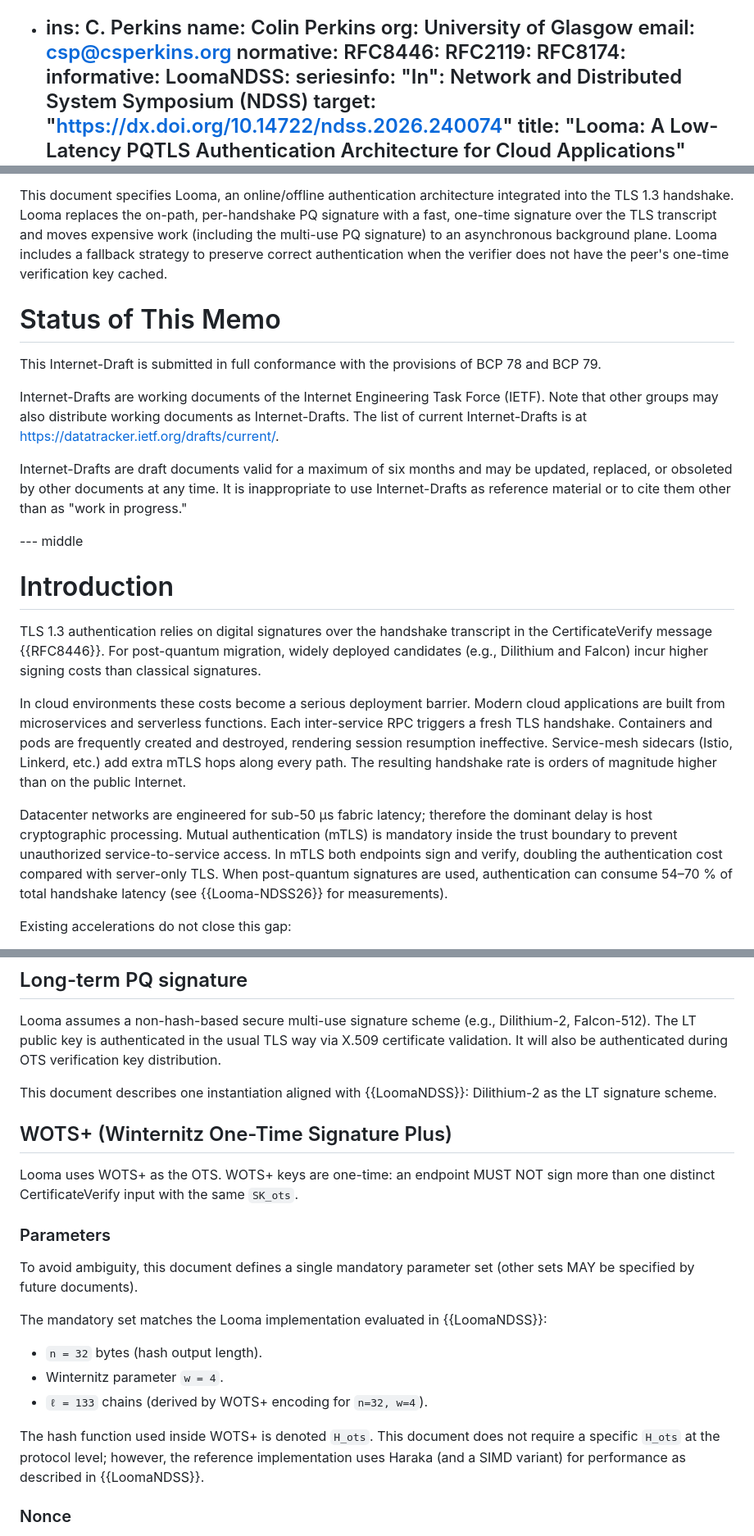
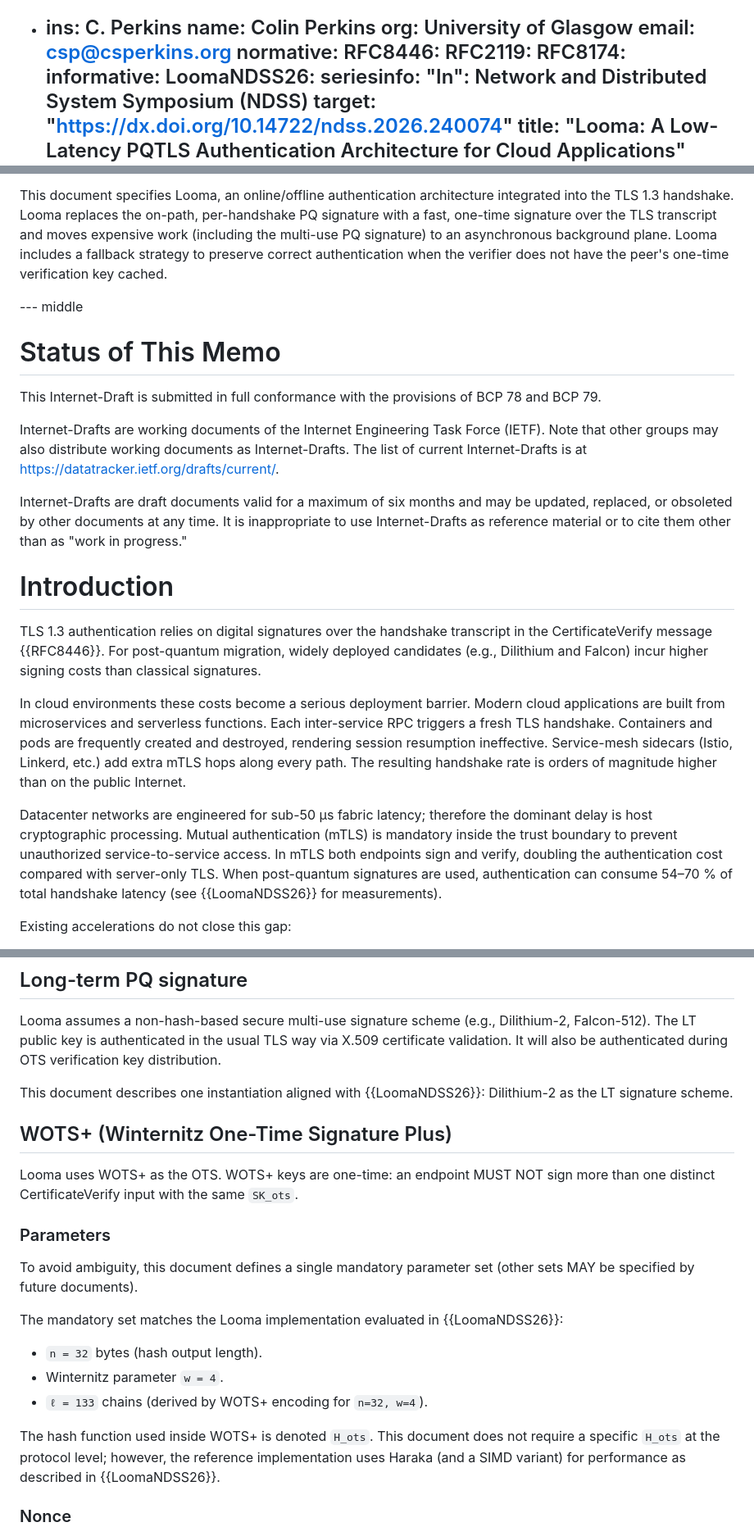
Before and after one commit to uoenoplab/looma-id, a Markdown page: draft-ma-cfrg-looma-00.md, 3 parts joined by grey strips. Shown at 82% size. GitHub-like rendering.

```diff
--- a/draft-ma-cfrg-looma-00.md
+++ b/draft-ma-cfrg-looma-00.md
@@ -28,7 +28,7 @@ normative:
   RFC2119:
   RFC8174:
 informative:
-  LoomaNDSS:
+  LoomaNDSS26:
     seriesinfo:
       "In": Network and Distributed System Symposium (NDSS)
     target: "https://dx.doi.org/10.14722/ndss.2026.240074"
@@ -61,6 +61,8 @@ the multi-use PQ signature) to an asynchronous background plane. Looma includes
 fallback strategy to preserve correct authentication when the verifier does not have the
 peer's one-time verification key cached.
 
+--- middle
+
 # Status of This Memo
 
 This Internet-Draft is submitted in full conformance with the provisions of BCP 78 and BCP 79.
@@ -73,7 +75,6 @@ Internet-Drafts are draft documents valid for a maximum of six months and may be
 replaced, or obsoleted by other documents at any time. It is inappropriate to use Internet-Drafts
 as reference material or to cite them other than as "work in progress."
 
---- middle
 
 # Introduction
 
@@ -84,7 +85,7 @@ classical signatures.
 
 In cloud environments these costs become a serious deployment barrier. Modern cloud applications are built from microservices and serverless functions. Each inter-service RPC triggers a fresh TLS handshake. Containers and pods are frequently created and destroyed, rendering session resumption ineffective. Service-mesh sidecars (Istio, Linkerd, etc.) add extra mTLS hops along every path. The resulting handshake rate is orders of magnitude higher than on the public Internet.
 
-Datacenter networks are engineered for sub-50 µs fabric latency; therefore the dominant delay is host cryptographic processing. Mutual authentication (mTLS) is mandatory inside the trust boundary to prevent unauthorized service-to-service access. In mTLS both endpoints sign and verify, doubling the authentication cost compared with server-only TLS. When post-quantum signatures are used, authentication can consume 54–70 % of total handshake latency (see {{Looma-NDSS26}} for measurements).
+Datacenter networks are engineered for sub-50 µs fabric latency; therefore the dominant delay is host cryptographic processing. Mutual authentication (mTLS) is mandatory inside the trust boundary to prevent unauthorized service-to-service access. In mTLS both endpoints sign and verify, doubling the authentication cost compared with server-only TLS. When post-quantum signatures are used, authentication can consume 54–70 % of total handshake latency (see {{LoomaNDSS26}} for measurements).
 
 Existing accelerations do not close this gap:
 
@@ -166,7 +167,7 @@ Since this online/offline paradigm only works when the verifier has the right ve
 
 Looma assumes a non-hash-based secure multi-use signature scheme (e.g., Dilithium-2, Falcon-512). The LT public key is authenticated in the usual TLS way via X.509 certificate validation. It will also be authenticated during OTS verification key distribution.
 
-This document describes one instantiation aligned with {{LoomaNDSS}}:
+This document describes one instantiation aligned with {{LoomaNDSS26}}:
 Dilithium-2 as the LT signature scheme.
 
 ## WOTS+ (Winternitz One-Time Signature Plus)
@@ -179,7 +180,7 @@ distinct CertificateVerify input with the same `SK_ots`.
 To avoid ambiguity, this document defines a single mandatory parameter set (other sets MAY
 be specified by future documents).
 
-The mandatory set matches the Looma implementation evaluated in {{LoomaNDSS}}:
+The mandatory set matches the Looma implementation evaluated in {{LoomaNDSS26}}:
 
 * `n = 32` bytes (hash output length).
 * Winternitz parameter `w = 4`.
@@ -187,7 +188,7 @@ The mandatory set matches the Looma implementation evaluated in {{LoomaNDSS}}:
 
 The hash function used inside WOTS+ is denoted `H_ots`. This document does not require a
 specific `H_ots` at the protocol level; however, the reference implementation uses Haraka
-(and a SIMD variant) for performance as described in {{LoomaNDSS}}.
+(and a SIMD variant) for performance as described in {{LoomaNDSS26}}.
 
 ### Nonce
 
```
Also changed, not shown: other parts of draft-ma-cfrg-looma-00.md (+5 -5 lines).
